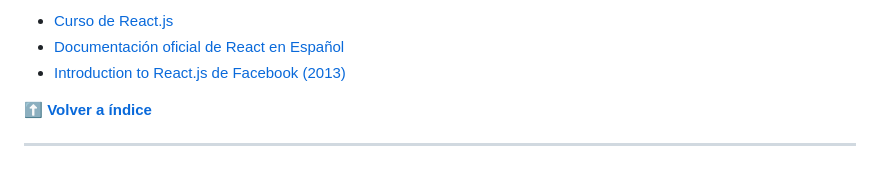
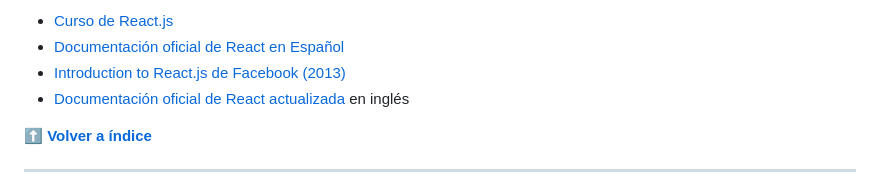
Before and after one commit to midudev/preguntas-entrevista-react, a Markdown page: README.md, the part around one of its changes. Rendered like a GitHub page.

Commit message:
add a new link to the first question

```diff
--- a/README.md
+++ b/README.md
@@ -158,6 +158,7 @@ Enlaces de interés:
 - [Curso de React.js](https://midu.link/react)
 - [Documentación oficial de React en Español](https://es.reactjs.org/)
 - [Introduction to React.js de Facebook (2013)](https://www.youtube.com/watch?v=XxVg_s8xAms)
+- [Documentación oficial de React actualizada](https://beta.reactjs.org/) en inglés
 
 **[⬆ Volver a índice](#índice)**
 
```
Also changed, not shown: other parts of README.md (+1 -1 lines).
